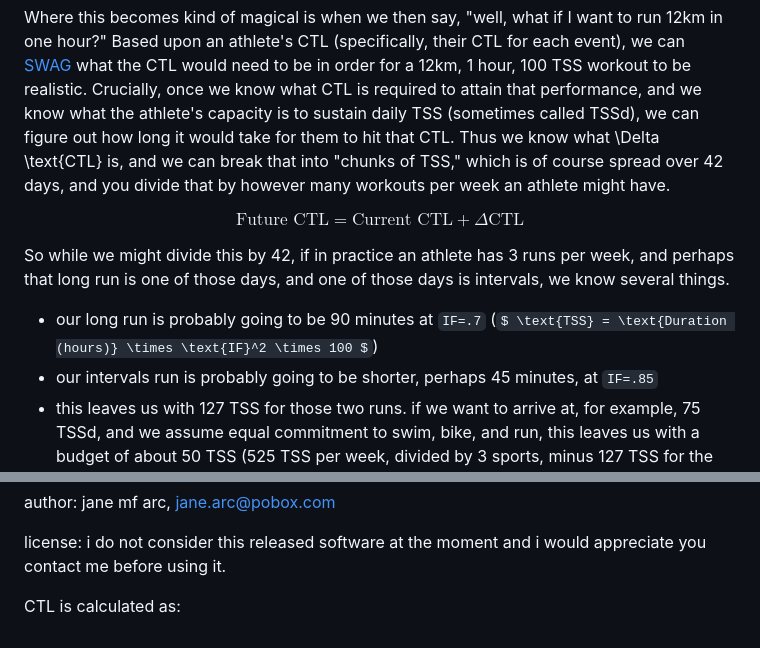
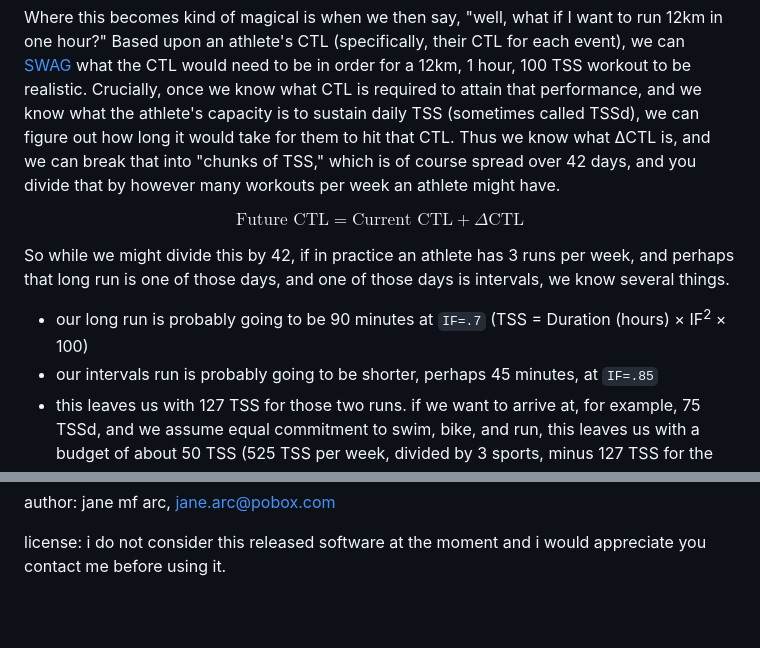
Before and after one commit to janearc/atc, a Markdown page: README.md, 2 parts joined by grey strips. GitHub-like rendering; blank space fills up the shorter version.

Commit message:
fixy markdown math frobs

```diff
--- a/README.md
+++ b/README.md
@@ -91,7 +91,7 @@ Based upon an athlete's CTL (specifically, their CTL for each event), we can [SW
 what the CTL would need to be in order for a 12km, 1 hour, 100 TSS workout to be realistic. Crucially,
 once we know what CTL is required to attain that performance, and we know what the athlete's capacity is
 to sustain daily TSS (sometimes called TSSd), we can figure out how long it would take for them to hit
-that CTL. Thus we know what \Delta \text{CTL} is, and we can break that into "chunks of TSS," which
+that CTL. Thus we know what ΔCTL is, and we can break that into "chunks of TSS," which
 is of course spread over 42 days, and you divide that by however many workouts per week an athlete might
 have.
 
@@ -102,7 +102,7 @@ $$
 So while we might divide this by 42, if in practice an athlete has 3 runs per week, and perhaps that
 long run is one of those days, and one of those days is intervals, we know several things.
 
-* our long run is probably going to be 90 minutes at `IF=.7` (`$ \text{TSS} = \text{Duration (hours)} \times \text{IF}^2 \times 100 $`)
+* our long run is probably going to be 90 minutes at `IF=.7` (TSS = Duration (hours) × IF<sup>2</sup> × 100)
 * our intervals run is probably going to be shorter, perhaps 45 minutes, at `IF=.85`
 * this leaves us with 127 TSS for those two runs. if we want to arrive at, for example, 75 TSSd, and we assume equal commitment to swim, bike, and run, this leaves us with a budget of about 50 TSS (525 TSS per week, divided by 3 sports, minus 127 TSS for the other two runs)
 * given we have a budget then of 50 TSS, and we know what the athlete's performance is, we can plan a run that is either short and intense (such as 30 minutes at `IF=1`), or a longer more relaxed run (80 minutes at `IF=.6`)
@@ -114,7 +114,3 @@ I'll add more to this document to reflect this as it gets written but I'm alread
 author: jane mf arc, jane.arc@pobox.com
 
 license: i do not consider this released software at the moment and i would appreciate you contact me before using it.
-
-
-
-CTL is calculated as:
```
